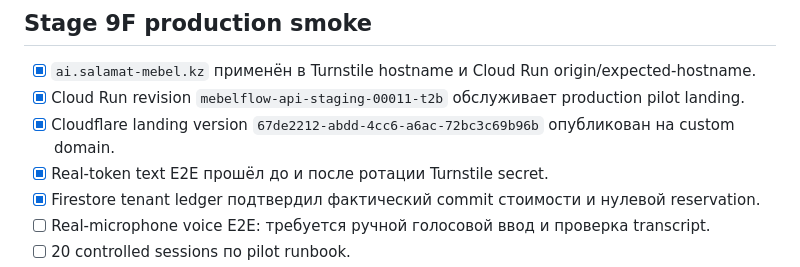
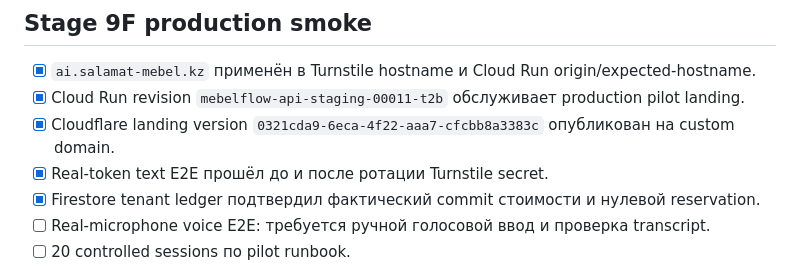
Before and after one commit to Murkin1980/mebelflow-ai, a Markdown page: PROJECT_PROGRESS.md, the part around the change. Drawn GitHub-style.

```diff
--- a/PROJECT_PROGRESS.md
+++ b/PROJECT_PROGRESS.md
@@ -132,7 +132,7 @@ Pilot                       ████░░░░░░  40%
 
 - [x] `ai.salamat-mebel.kz` применён в Turnstile hostname и Cloud Run origin/expected-hostname.
 - [x] Cloud Run revision `mebelflow-api-staging-00011-t2b` обслуживает production pilot landing.
-- [x] Cloudflare landing version `67de2212-abdd-4cc6-a6ac-72bc3c69b96b` опубликован на custom domain.
+- [x] Cloudflare landing version `0321cda9-6eca-4f22-aaa7-cfcbb8a3383c` опубликован на custom domain.
 - [x] Real-token text E2E прошёл до и после ротации Turnstile secret.
 - [x] Firestore tenant ledger подтвердил фактический commit стоимости и нулевой reservation.
 - [ ] Real-microphone voice E2E: требуется ручной голосовой ввод и проверка transcript.
```
Also changed, not shown: SESSION_NOTES.md (+1 -1 lines).
